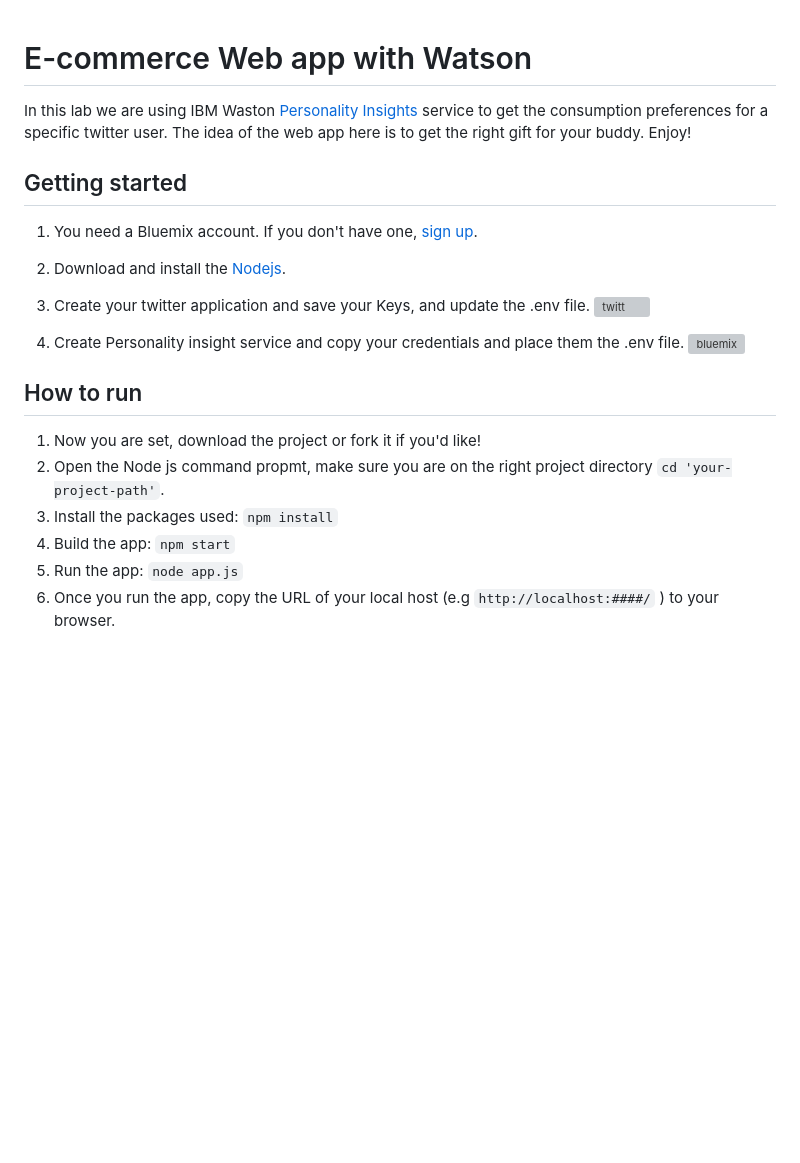
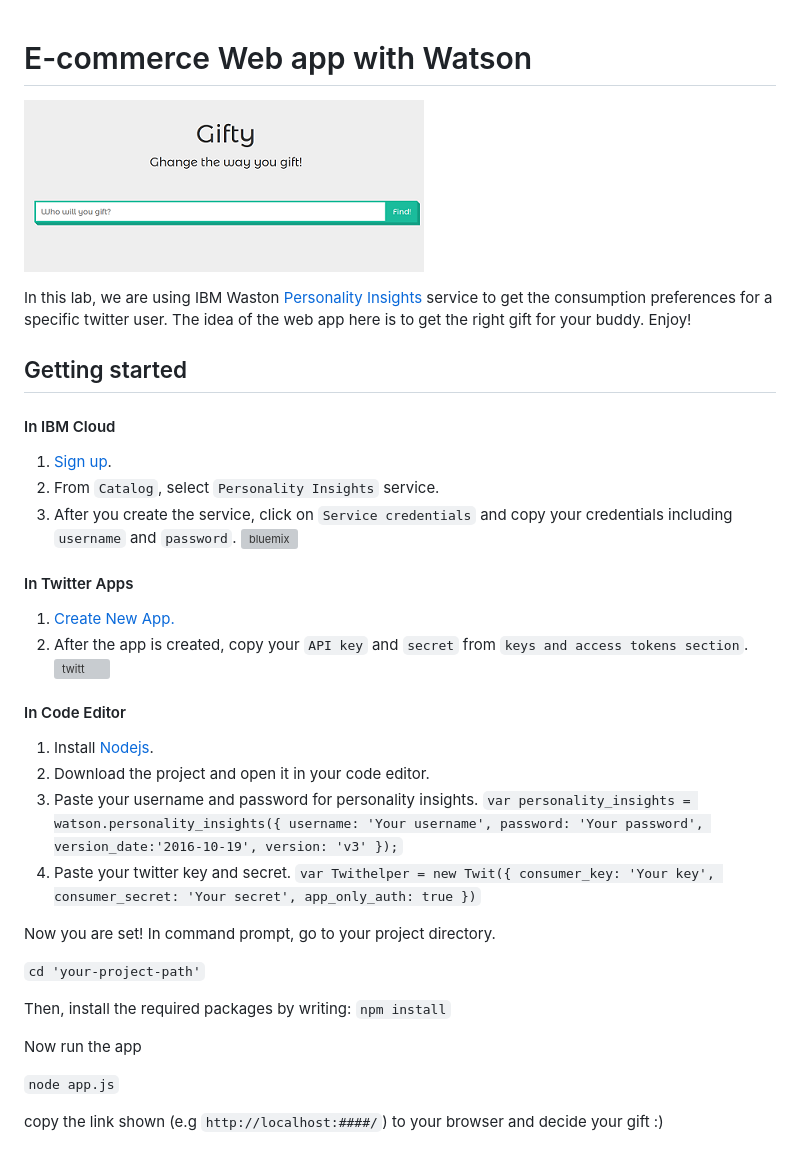
Before and after one commit to xnorax/ecommerce-with-watson, a Markdown page: readme.md, the part around the change printed below. GitHub-like rendering; pictures changed too: git_images/webshot_1.PNG (added); blank space fills up the shorter version; grey boxes are pictures that could not be loaded.

```diff
--- a/readme.md
+++ b/readme.md
@@ -1,28 +1,51 @@
 # E-commerce Web app with Watson
+![Gifty](https://github.com/xnorax/eCommerce-with-Watson/blob/master/git_images/webshot_1.PNG)
 
-In this lab we are using IBM Waston [Personality Insights][documentation] service to get the consumption preferences for a specific twitter user. The idea of the web app here is to get the right gift for your buddy. Enjoy!
+In this lab, we are using IBM Waston [Personality Insights][documentation] service to get the consumption preferences for a specific twitter user. The idea of the web app here is to get the right gift for your buddy. Enjoy!
 
 ## Getting started
 
-1. You need a Bluemix account. If you don't have one, [sign up][sign_up].
+#### In IBM Cloud
+1. [Sign up][sign_up].
+2. From `Catalog`, select `Personality Insights` service.
+3. After you create the service, click on `Service credentials` and copy your credentials including `username` and `password`.
+![bluemix](https://github.com/xnorax/eCommerce-with-Watson/blob/master/git_images/bluemix.gif)
 
-2. Download and install the [Nodejs][Node-js].
+#### In Twitter Apps
+1. [Create New App.][create_twitter_app]
+2. After the app is created, copy your `API key` and `secret` from `keys and access tokens section`.
+![twitt](https://github.com/xnorax/eCommerce-with-Watson/blob/master/git_images/twitter.gif)
 
-3. Create your twitter application and save your Keys, and update the .env file.
-![twitt](https://github.com/xnorax/eCommerce-with-Watson/blob/master/twitter.gif)
+#### In Code Editor
+1. Install [Nodejs][Node-js].
+2. Download the project and open it in your code editor.
+3. Paste your username and password for personality insights.
+`var personality_insights = watson.personality_insights({
+  username: 'Your username',
+  password: 'Your password',
+  version_date:'2016-10-19',
+  version: 'v3'
+});`
+4. Paste your twitter key and secret.
+`var Twithelper = new Twit({
+  consumer_key: 'Your key',
+  consumer_secret: 'Your secret',
+  app_only_auth: true
+})`
 
-4. Create Personality insight service and copy your credentials and place them the .env file.
-![bluemix](https://github.com/xnorax/eCommerce-with-Watson/blob/master/bluemix.gif)
+Now you are set!
+In command prompt, go to your project directory.
 
+`cd 'your-project-path'`
 
-## How to run
+Then, install the required packages by writing:
+`npm install`
 
-1. Now you are set, download the project or fork it if you'd like!
-2. Open the Node js command propmt, make sure you are on the right project directory `cd 'your-project-path'`.
-3. Install the packages used: `npm install`
-4. Build the app: `npm start`
-5. Run the app: `node app.js`
-6. Once you run the app, copy the URL of your local host (e.g `http://localhost:####/`  ) to your browser.
+Now run the app
+
+`node app.js`
+
+copy the link shown (e.g `http://localhost:####/`) to your browser and decide your gift :)
 
 
 [Node-js]:https://nodejs.org/en/download/
```
Also changed, not shown: other parts of readme.md (+0 -1 lines), 3 other files.
